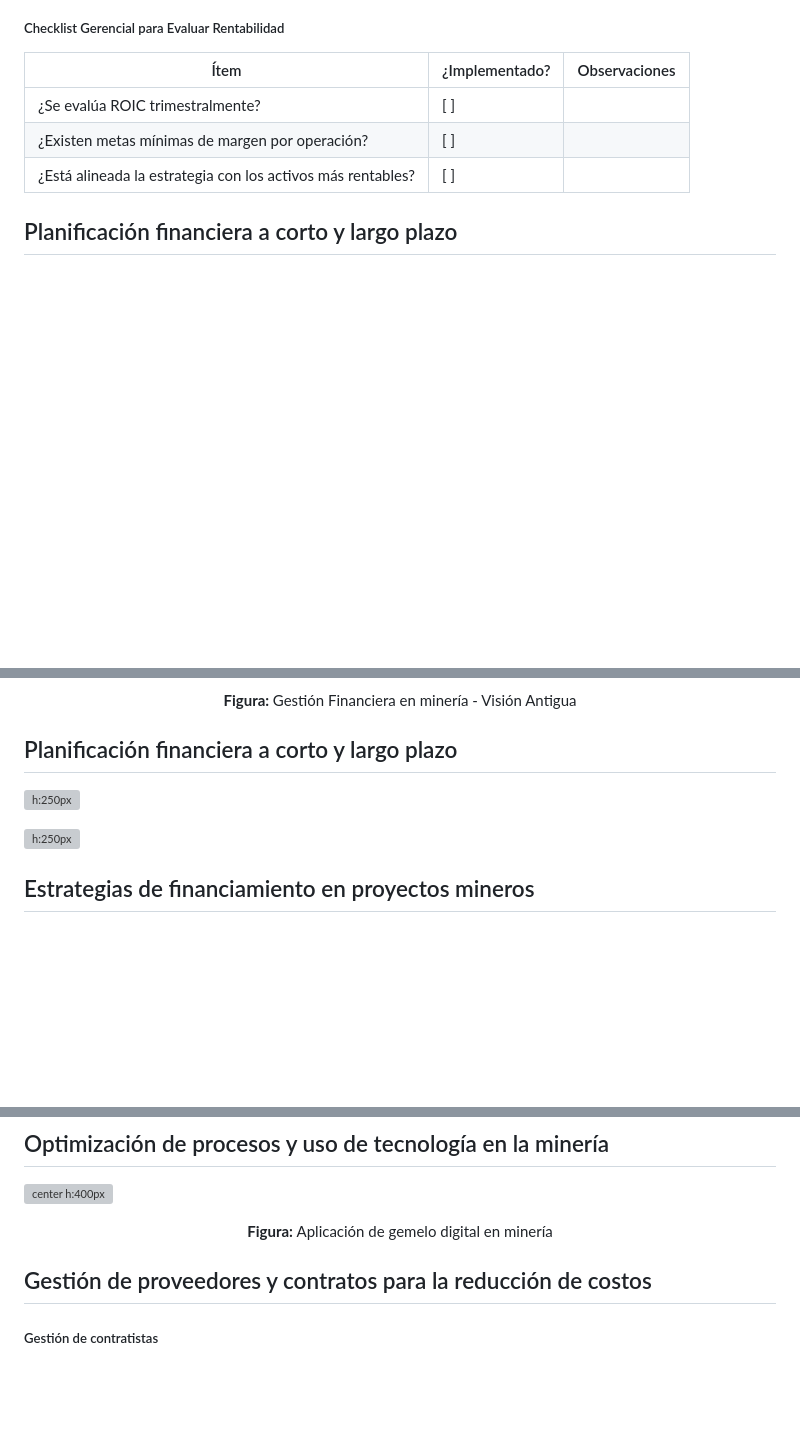
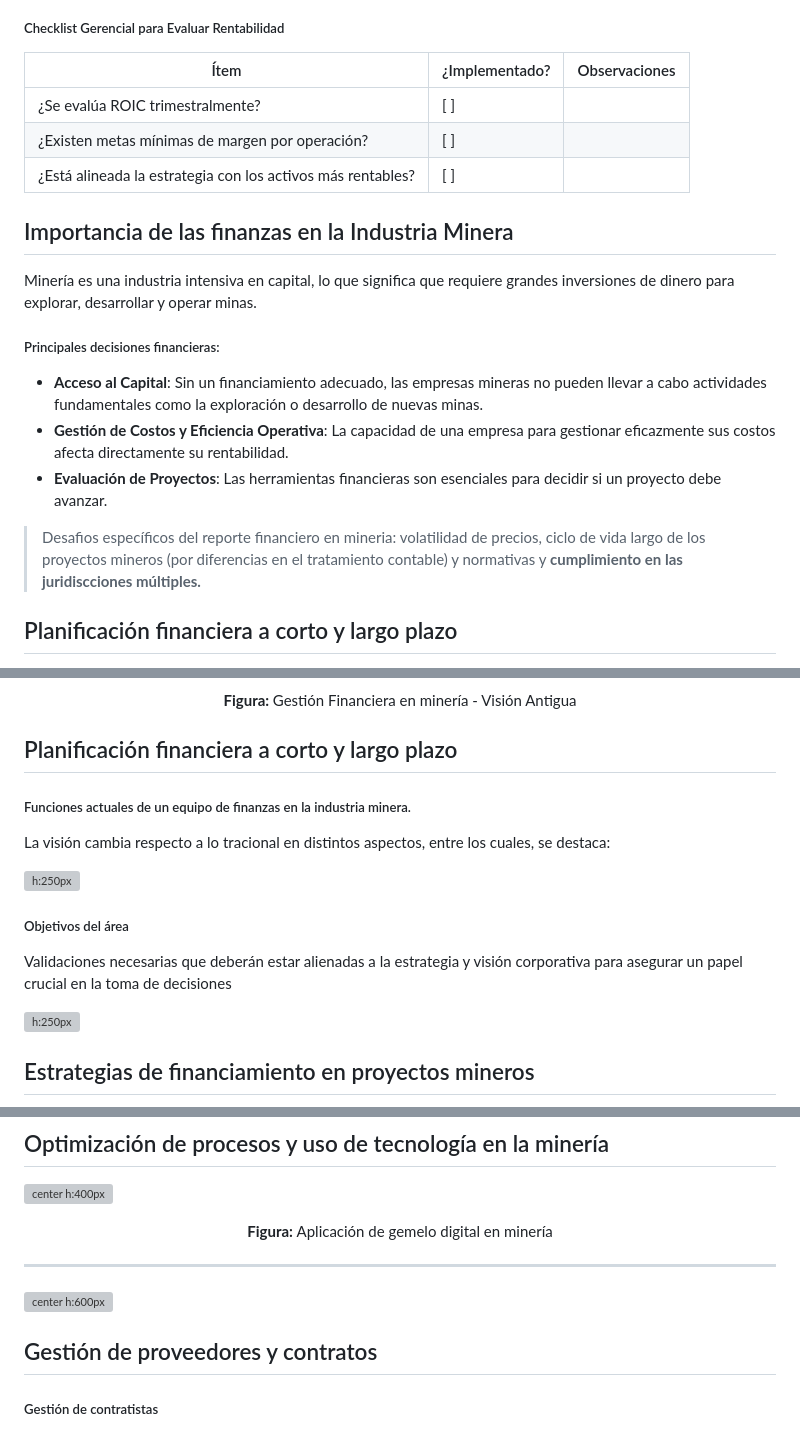
Before and after one commit to ameresv/Tecsup_Cost_Course, a Markdown page: Economía y Costos en Minería.md, 3 parts joined by grey strips. Rendered like a GitHub page; blank space fills up the shorter version; grey boxes are pictures that could not be loaded.

```diff
--- a/Economía y Costos en Minería.md
+++ b/Economía y Costos en Minería.md
@@ -1815,6 +1815,30 @@ section {
 
 </div>
 
+## Importancia de las finanzas en la Industria Minera
+
+<style scoped>
+section {
+  row-gap: 0px;
+}
+</style>
+
+<!-- _class: fixedtitleA -->
+
+<div class="div">
+
+Minería  es  una  industria  intensiva  en capital,  lo  que  significa  que  requiere grandes inversiones de dinero para explorar, desarrollar y operar minas.
+
+##### Principales decisiones financieras:
+- **Acceso  al  Capital**:  Sin  un financiamiento  adecuado,  las  empresas mineras no pueden llevar a cabo actividades fundamentales como la  exploración o desarrollo de nuevas minas.
+- **Gestión  de  Costos  y  Eficiencia Operativa**:  La  capacidad de una empresa para gestionar eficazmente sus costos afecta directamente su rentabilidad.
+- **Evaluación de Proyectos**: Las herramientas financieras son esenciales para decidir si un proyecto debe avanzar.
+
+> Desafios específicos del reporte financiero en mineria: volatilidad de precios, ciclo de vida largo de los proyectos mineros (por diferencias en el tratamiento contable) y normativas y **cumplimiento en las juridiscciones múltiples.**
+
+
+</div>
+
 ## Planificación financiera a corto y largo plazo
 
 <style scoped>
@@ -1850,19 +1874,27 @@ La planificación financiera es la brújula que permite a las operaciones minera
 
 <style scoped>
 section {
-  row-gap: 20px;
+  row-gap: 40px;
 }
 </style>
 
 <!-- _class: cols-2 -->
 
-<div class=limg>
+<div class=ldiv>
+
+##### Funciones actuales de un equipo de finanzas en la industria minera.
+
+La visión cambia respecto a lo tracional en distintos aspectos, entre los cuales, se destaca:
 
 ![h:250px](./img/FinManMin2.png)
 
 </div>
 
-<div class=rimg>
+<div class=rdiv>
+
+##### Objetivos del área
+
+Validaciones necesarias que deberán estar alienadas a la estrategia y visión corporativa para asegurar un papel crucial en la toma de decisiones
 
 ![h:250px](./img/FinManMin3.png)
 
@@ -2072,11 +2223,16 @@ section {
 <b> Figura: </b> Aplicación de gemelo digital en minería
 </figcaption>
 
-## Gestión de proveedores y contratos para la reducción de costos
-
-<style scoped>
-section {
-  row-gap: 30px;
+---
+
+![center h:600px](./img/MiningTech1.png)
+
+
+## Gestión de proveedores y contratos
+
+<style scoped>
+section {
+  row-gap: 0px;
 }
 </style>
 
```
Also changed, not shown: other parts of Economía y Costos en Minería.md (+124 -1 lines), img/AHorC.png (added), img/AVerC.png (added), 9 other files.
